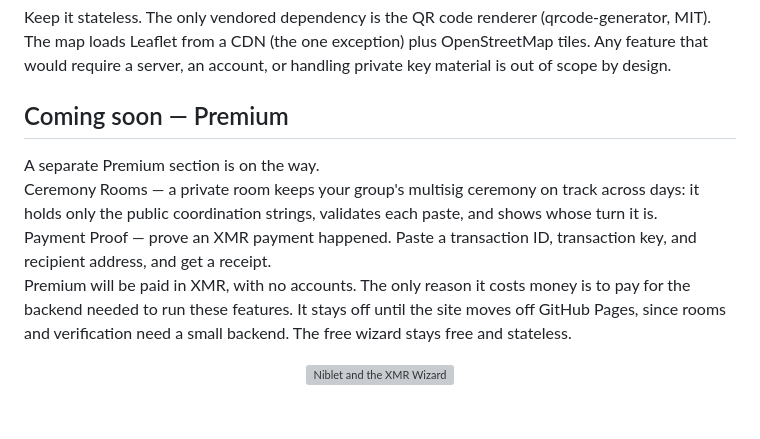
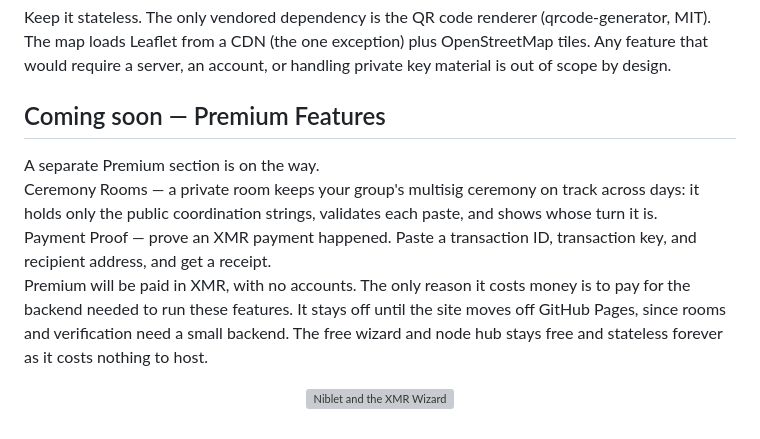
Before and after one commit to xCheeseDev/xmr-wizard, a Markdown page: README.md, the part around the change. GitHub-like rendering; grey boxes are pictures that could not be loaded.

Commit message:
Update Premium section in README
Clarify premium features and their payment structure.

```diff
--- a/README.md
+++ b/README.md
@@ -123,12 +123,12 @@ Early development. The CLI command mapping in `app.js` follows the documented `m
 
 Keep it stateless. The only vendored dependency is the QR code renderer (qrcode-generator, MIT). The map loads Leaflet from a CDN (the one exception) plus OpenStreetMap tiles. Any feature that would require a server, an account, or handling private key material is out of scope by design.
 
-## Coming soon — Premium
+## Coming soon — Premium Features
 
 A separate Premium section is on the way.<br>
 Ceremony Rooms — a private room keeps your group's multisig ceremony on track across days: it holds only the public coordination strings, validates each paste, and shows whose turn it is.<br>
 Payment Proof — prove an XMR payment happened. Paste a transaction ID, transaction key, and recipient address, and get a receipt.<br>
-Premium will be paid in XMR, with no accounts. The only reason it costs money is to pay for the backend needed to run these features. It stays off until the site moves off GitHub Pages, since rooms and verification need a small backend. The free wizard stays free and stateless.
+Premium will be paid in XMR, with no accounts. The only reason it costs money is to pay for the backend needed to run these features. It stays off until the site moves off GitHub Pages, since rooms and verification need a small backend. The free wizard and node hub stays free and stateless forever as it costs nothing to host.
 
 <p align="center">
   <img src="niblet-wizard.svg" alt="Niblet and the XMR Wizard" height="400">
```
